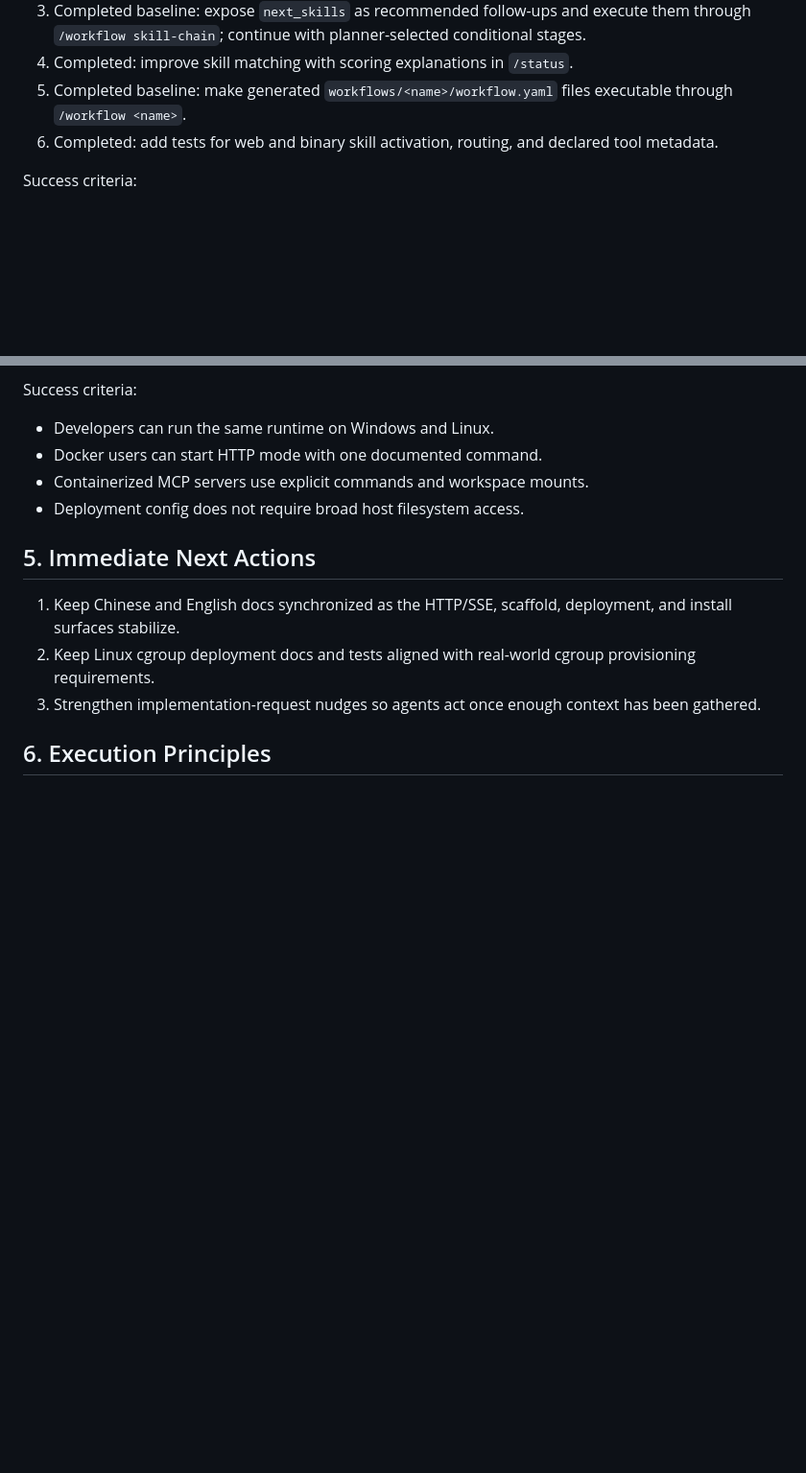
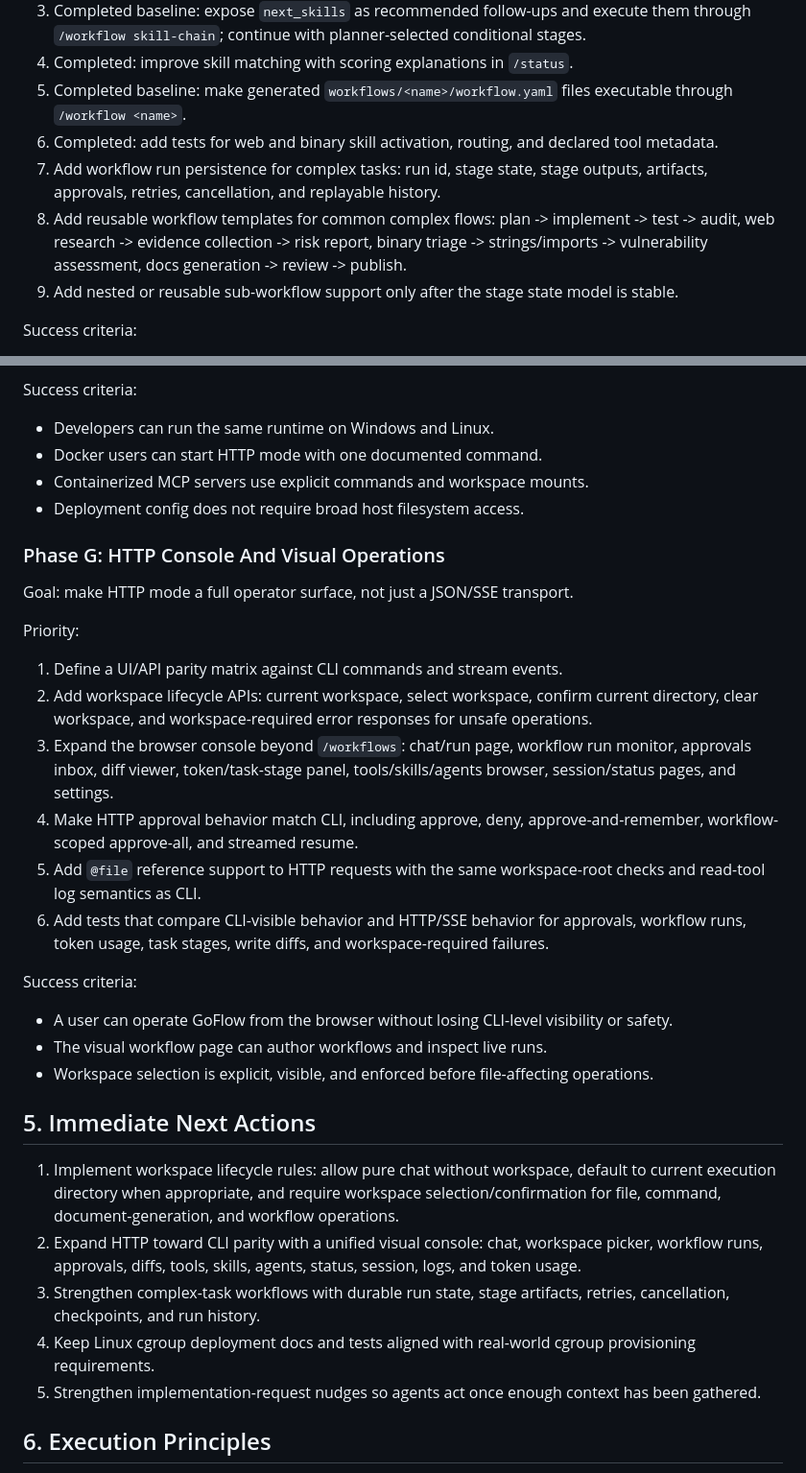
Before and after one commit to FyMatt/GoFlow-Agent, a Markdown page: MASTER-PLAN.md, 2 parts joined by grey strips. Shown at 96% size. GitHub-like rendering; blank space fills up the shorter version.

Commit message:
Update roadmap for workspace and HTTP console

```diff
--- a/MASTER-PLAN.md
+++ b/MASTER-PLAN.md
@@ -294,6 +310,9 @@ Priority:
 4. Completed: improve skill matching with scoring explanations in `/status`.
 5. Completed baseline: make generated `workflows/<name>/workflow.yaml` files executable through `/workflow <name>`.
 6. Completed: add tests for web and binary skill activation, routing, and declared tool metadata.
+7. Add workflow run persistence for complex tasks: run id, stage state, stage outputs, artifacts, approvals, retries, cancellation, and replayable history.
+8. Add reusable workflow templates for common complex flows: plan -> implement -> test -> audit, web research -> evidence collection -> risk report, binary triage -> strings/imports -> vulnerability assessment, docs generation -> review -> publish.
+9. Add nested or reusable sub-workflow support only after the stage state model is stable.
 
 Success criteria:
 
@@ -360,11 +382,32 @@ Success criteria:
 - Containerized MCP servers use explicit commands and workspace mounts.
 - Deployment config does not require broad host filesystem access.
 
+### Phase G: HTTP Console And Visual Operations
+
+Goal: make HTTP mode a full operator surface, not just a JSON/SSE transport.
+
+Priority:
+
+1. Define a UI/API parity matrix against CLI commands and stream events.
+2. Add workspace lifecycle APIs: current workspace, select workspace, confirm current directory, clear workspace, and workspace-required error responses for unsafe operations.
+3. Expand the browser console beyond `/workflows`: chat/run page, workflow run monitor, approvals inbox, diff viewer, token/task-stage panel, tools/skills/agents browser, session/status pages, and settings.
+4. Make HTTP approval behavior match CLI, including approve, deny, approve-and-remember, workflow-scoped approve-all, and streamed resume.
+5. Add `@file` reference support to HTTP requests with the same workspace-root checks and read-tool log semantics as CLI.
+6. Add tests that compare CLI-visible behavior and HTTP/SSE behavior for approvals, workflow runs, token usage, task stages, write diffs, and workspace-required failures.
+
+Success criteria:
+
+- A user can operate GoFlow from the browser without losing CLI-level visibility or safety.
+- The visual workflow page can author workflows and inspect live runs.
+- Workspace selection is explicit, visible, and enforced before file-affecting operations.
+
 ## 5. Immediate Next Actions
 
-1. Keep Chinese and English docs synchronized as the HTTP/SSE, scaffold, deployment, and install surfaces stabilize.
-2. Keep Linux cgroup deployment docs and tests aligned with real-world cgroup provisioning requirements.
-3. Strengthen implementation-request nudges so agents act once enough context has been gathered.
+1. Implement workspace lifecycle rules: allow pure chat without workspace, default to current execution directory when appropriate, and require workspace selection/confirmation for file, command, document-generation, and workflow operations.
+2. Expand HTTP toward CLI parity with a unified visual console: chat, workspace picker, workflow runs, approvals, diffs, tools, skills, agents, status, session, logs, and token usage.
+3. Strengthen complex-task workflows with durable run state, stage artifacts, retries, cancellation, checkpoints, and run history.
+4. Keep Linux cgroup deployment docs and tests aligned with real-world cgroup provisioning requirements.
+5. Strengthen implementation-request nudges so agents act once enough context has been gathered.
 
 ## 6. Execution Principles
 
```
Also changed, not shown: other parts of MASTER-PLAN.md (+19 -0 lines).
